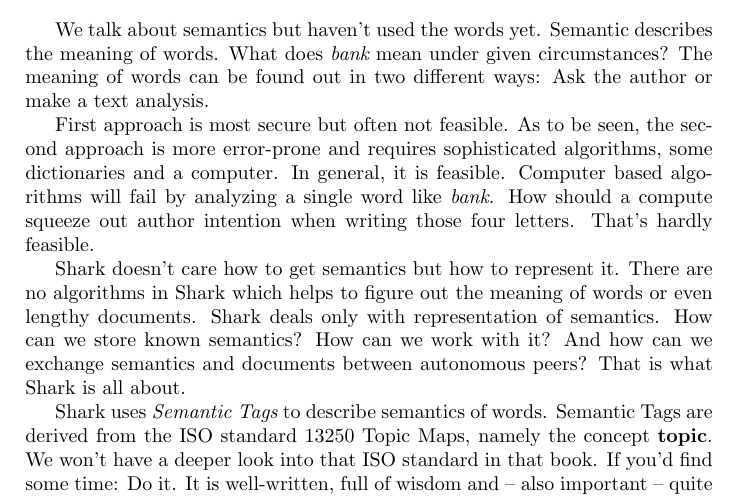
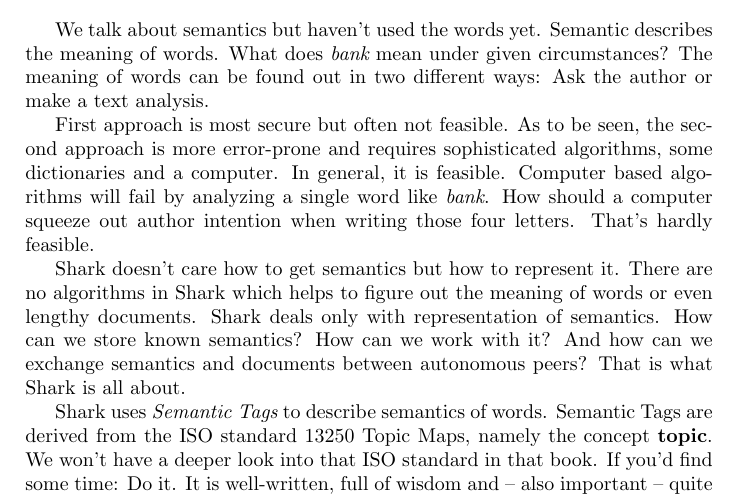
Before and after one commit to SharedKnowledge/SharkDeveloperGuide, a LaTeX thesis (latexSources/tutorials.tex, which reads latexSources/semanticTags.tex): part of page 18 of 131, cut so that both start at the same text. Compiled offline with pdfLaTeX.

Commit message:
Fixed spelling in chapter Semantic Tags

```diff
--- a/latexSources/semanticTags.tex
+++ b/latexSources/semanticTags.tex
@@ -35,7 +35,7 @@
 
 We talk about semantics but haven't used the words yet. Semantic describes the meaning of words. What does {\it bank} mean under given circumstances? The meaning of words can be found out in two different ways: Ask the author or make a text analysis.
 
-First approach is most secure but often not feasible. As to be seen, the second approach is more error-prone and requires sophisticated algorithms, some dictionaries and a computer. In general, it is feasible. Computer based algorithms will fail by analyzing a single word like {\it bank}. How should a compute squeeze out author intention when writing those four letters. That's hardly feasible.
+First approach is most secure but often not feasible. As to be seen, the second approach is more error-prone and requires sophisticated algorithms, some dictionaries and a computer. In general, it is feasible. Computer based algorithms will fail by analyzing a single word like {\it bank}. How should a computer squeeze out author intention when writing those four letters. That's hardly feasible.
 
 Shark doesn't care how to get semantics but how to represent it. There are no algorithms in Shark which helps to figure out the meaning of words or even lengthy documents. Shark deals only with representation of semantics. How can we store known semantics? How can we work with it? And how can we exchange semantics and documents between autonomous peers? That is what Shark is all about.
 
```
